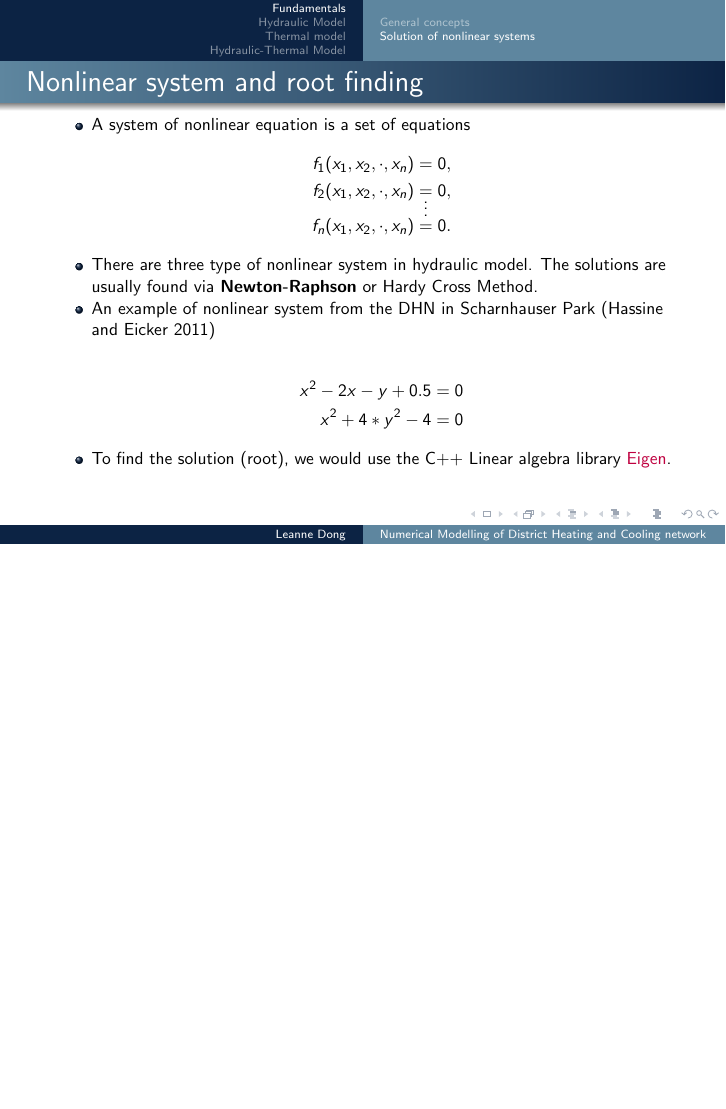
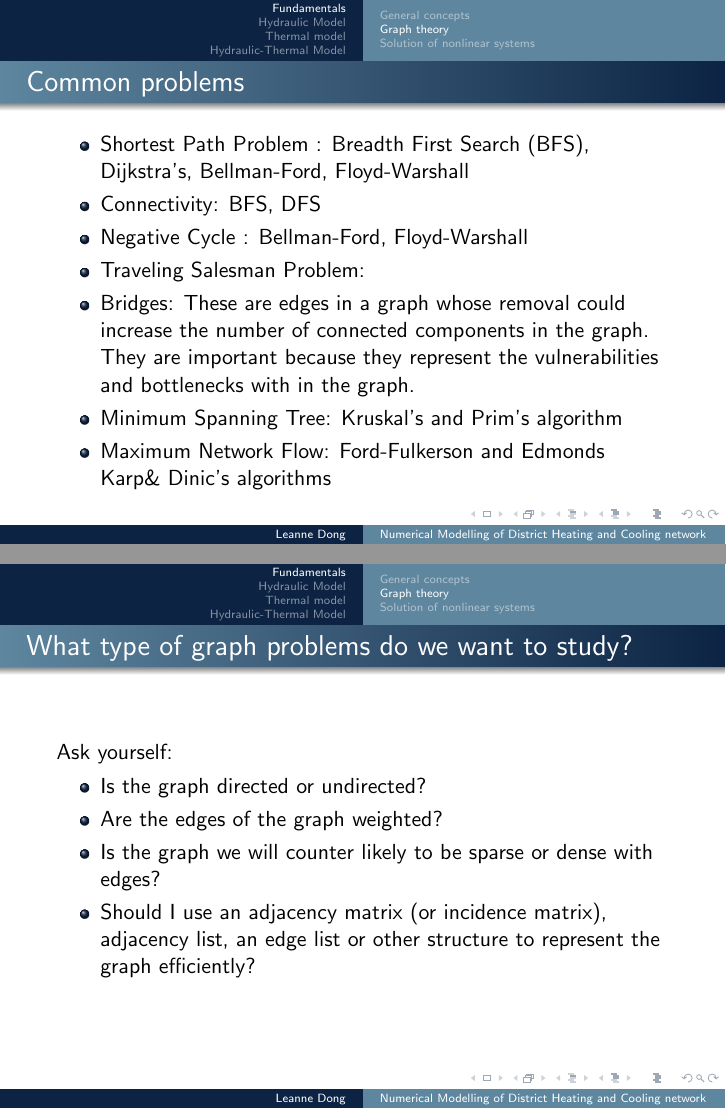
Before and after one commit to leannejdong/Lachine-Est, LaTeX slides (latex/DHN.tex): page 4 of 12 before the commit and pages 4 and 5 of 14 after it, the two joined at a grey line, the shorter picture padded with empty space. Compiled offline with pdfLaTeX.

Commit message:
added graph theory content

```diff
--- a/latex/DHN.tex
+++ b/latex/DHN.tex
@@ -63,6 +63,28 @@
 \end{frame}
 
 \subsection{Graph theory}
+
+\begin{frame}{Common problems}
+	\begin{itemize}
+		\item Shortest Path Problem : Breadth First Search (BFS), Dijkstra's, Bellman-Ford, Floyd-Warshall
+		\item Connectivity: BFS, DFS
+		\item Negative Cycle : Bellman-Ford, Floyd-Warshall
+		\item Traveling Salesman Problem:
+		\item Bridges: These are edges in a graph whose removal could increase the number of connected components in the graph. They are important because they represent the vulnerabilities and bottlenecks with in the graph.
+		\item Minimum Spanning Tree: Kruskal's and Prim's algorithm
+		\item Maximum Network Flow: Ford-Fulkerson and Edmonds Karp\& Dinic's algorithms
+	\end{itemize}
+\end{frame}
+
+\begin{frame}{What type of graph problems do we want to study?}
+Ask yourself:
+	\begin{itemize}
+		\item Is the graph directed or undirected?
+		\item Are the edges of the graph weighted?
+		\item Is the graph we will counter likely to be sparse or dense with edges?
+		\item Should I use an adjacency matrix (or incidence matrix), adjacency list, an edge list or other structure to represent the graph efficiently?
+	\end{itemize}
+\end{frame}
 
 \subsection{Solution of linear systems}
 
```
Also changed, not shown: latex/DHN.pdf.
